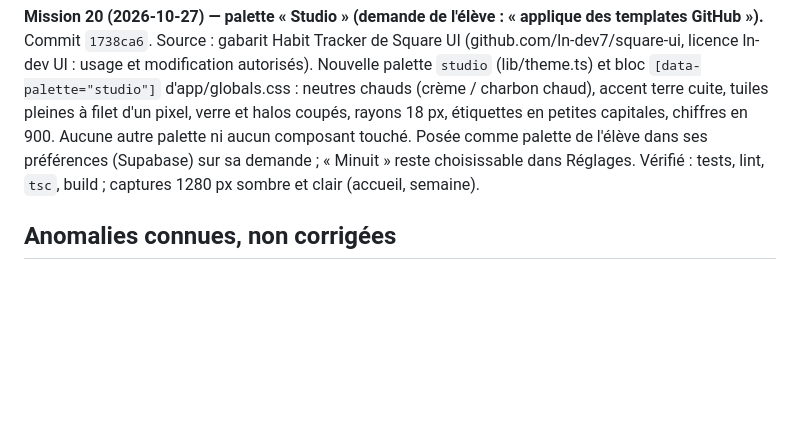
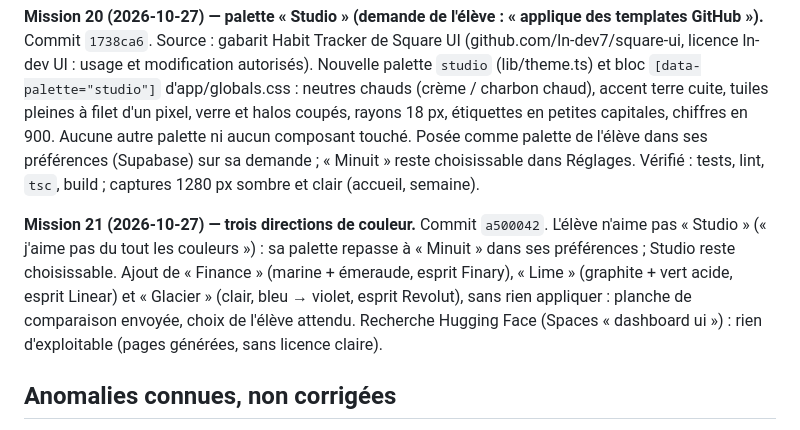
Before and after one commit to Taekd6/Taekdhub, a Markdown page: docs/CARNET.md, the part around the change. Drawn GitHub-style; blank space fills up the shorter version.

Commit message:
Carnet : mission 21 (a500042)
Co-Authored-By: Claude Opus 5.5 <noreply@anthropic.com>
Claude-Session: https://claude.ai/code/session_01KgMifRNfCVuZVUzK6BcJ8i

```diff
--- a/docs/CARNET.md
+++ b/docs/CARNET.md
@@ -446,6 +446,11 @@ tuiles pleines à filet d'un pixel, verre et halos coupés, rayons 18 px, étiqu
 palette ni aucun composant touché. Posée comme palette de l'élève dans ses préférences (Supabase) sur sa demande ; « Minuit » reste
 choisissable dans Réglages. Vérifié : tests, lint, `tsc`, build ; captures 1280 px sombre et clair (accueil, semaine).
 
+**Mission 21 (2026-10-27) — trois directions de couleur.** Commit `a500042`. L'élève n'aime pas « Studio » (« j'aime pas du tout les couleurs ») :
+sa palette repasse à « Minuit » dans ses préférences ; Studio reste choisissable. Ajout de « Finance » (marine + émeraude, esprit Finary), « Lime »
+(graphite + vert acide, esprit Linear) et « Glacier » (clair, bleu → violet, esprit Revolut), sans rien appliquer : planche de comparaison envoyée,
+choix de l'élève attendu. Recherche Hugging Face (Spaces « dashboard ui ») : rien d'exploitable (pages générées, sans licence claire).
+
 ## Anomalies connues, non corrigées
 - Fatigue définie de 3 façons ; le budget de l'agenda ignore les check-ins.
 - Les propositions de suite dépendent de fiches saisies par l'élève : sans fiche ni annale, il reste à demander un
```
